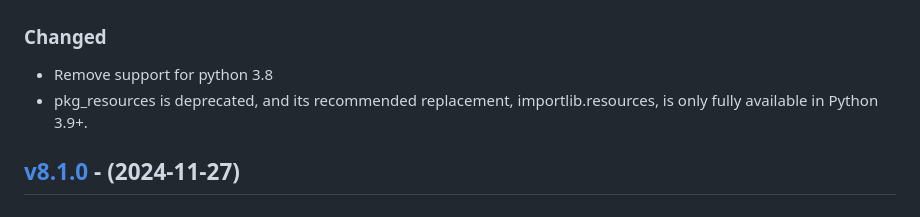
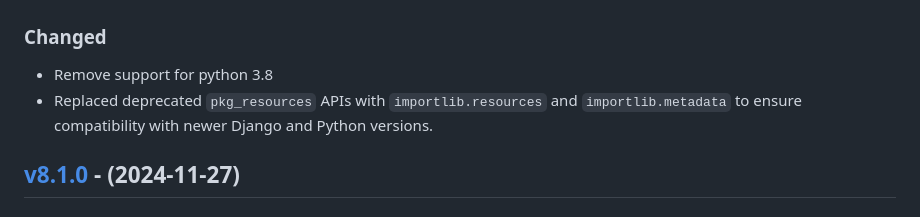
Before and after one commit to eduNEXT/eox-theming, a Markdown page: CHANGELOG.md, the part around the change. Rendered like a GitHub page.

Commit message:
docs: update changelog
Co-authored-by: Maga Giorgianni <maria.jaimes@edunext.co>

```diff
--- a/CHANGELOG.md
+++ b/CHANGELOG.md
@@ -10,7 +10,7 @@ and this project adheres to [Semantic Versioning](https://semver.org/spec/v2.0.0
 ### Changed
 
 * Remove support for python 3.8
-* pkg_resources is deprecated, and its recommended replacement, importlib.resources, is only fully available in Python 3.9+.
+* Replaced deprecated `pkg_resources` APIs with `importlib.resources` and `importlib.metadata` to ensure compatibility with newer Django and Python versions.
 
 ## [v8.1.0](https://github.com/eduNEXT/eox-theming/compare/v8.0.0...v8.1.0) - (2024-11-27)
 
```
